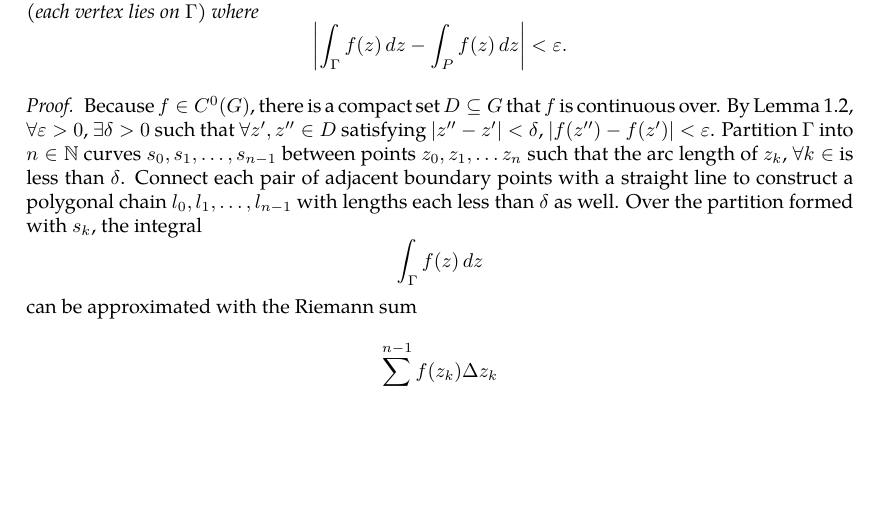
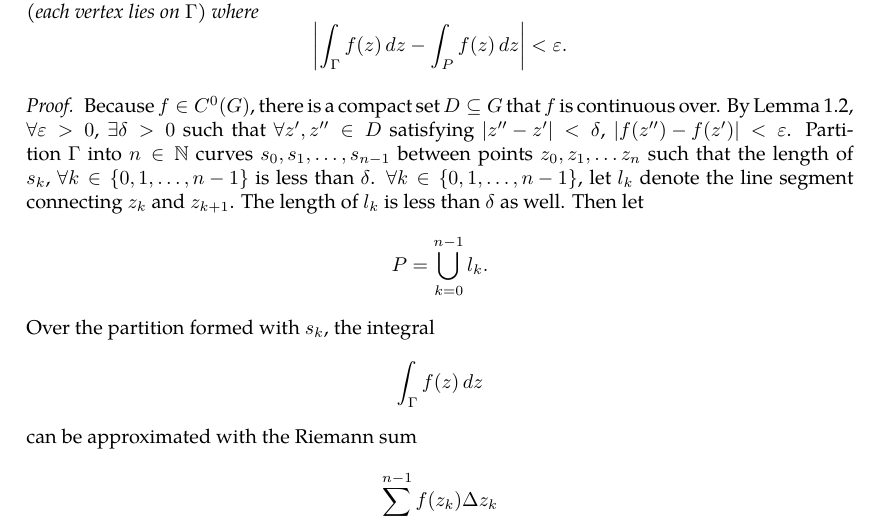
Before and after one commit to slipperking/complex-analysis-latex, a LaTeX document (main.tex): part of page 18 of 18, cut so that both start at the same text, the shorter picture padded with empty space. Compiled offline with pdfLaTeX.

Commit message:
overleaf_to_git (Wed May 21 20:45:41 2025 -0700): update main.tex from r3365 to r3375

```diff
--- a/main.tex
+++ b/main.tex
@@ -444,6 +444,6 @@ When Cauchy famously published \autoref{thm:cauchyintegralformula} and \autoref{
     Let \(f:G\to\mathbb{C}\) be a continuous function defined for a region \(G\subseteq\mathbb{C}\). Let \(\Gamma\subset G\) be a rectifiable piecewise smooth curve. Then \(\forall\varepsilon>0\), there exists a polygonal chain \(P\subset G\) inscribing \(G\) (each vertex lies on \(\Gamma\)) where \[\abs{\int_{\Gamma}f(z)\ddz-\int_{P}f(z)\ddz}<\varepsilon.\]
 \end{lemma}
 \begin{proof}
-    Because \(f\in C^0(G)\), there is a compact set \(D\subseteq G\) that \(f\) is continuous over. By \autoref{lemma:uniformcontinuousovercompactset}, \(\forall\varepsilon>0\), \(\exists\delta>0\) such that \(\forall z',z''\in D\) satisfying \(\abs{z''-z'}<\delta\), \(\abs{f\paren{z''}-f\paren{z'}}<\varepsilon\). Partition \(\Gamma\) into \(n\in\mathbb{N}\) curves \(s_0,s_1,\ldots,s_{n-1}\) between points \(z_0,z_1,\ldots z_n\) such that the arc length of \(z_k\), \(\forall k\in\) is less than \(\delta\). Connect each pair of adjacent boundary points with a straight line to construct a polygonal chain \(l_0,l_1,\ldots,l_{n-1}\) with lengths each less than \(\delta\) as well. Over the partition formed with \(s_k\), the integral \[\int_{\Gamma}f(z)\ddz\] can be approximated with the Riemann sum \[\sum_{k=0}^{n-1}f\paren{z_k}\Delta z_k\] where \(\Delta z_k=\)
+    Because \(f\in C^0(G)\), there is a compact set \(D\subseteq G\) that \(f\) is continuous over. By \autoref{lemma:uniformcontinuousovercompactset}, \(\forall\varepsilon>0\), \(\exists\delta>0\) such that \(\forall z',z''\in D\) satisfying \(\abs{z''-z'}<\delta\), \(\abs{f\paren{z''}-f\paren{z'}}<\varepsilon\). Partition \(\Gamma\) into \(n\in\mathbb{N}\) curves \(s_0,s_1,\ldots,s_{n-1}\) between points \(z_0,z_1,\ldots z_n\) such that the length of \(s_k\), \(\forall k\in\left\{0,1,\ldots,n-1\right\}\) is less than \(\delta\). \(\forall k\in\left\{0,1,\ldots,n-1\right\}\), let \(l_k\) denote the line segment connecting \(z_k\) and \(z_{k+1}\). The length of \(l_k\) is less than \(\delta\) as well. Then let \[P=\bigcup_{k=0}^{n-1}l_k.\] Over the partition formed with \(s_k\), the integral \[\int_{\Gamma}f(z)\ddz\] can be approximated with the Riemann sum \[\sum_{k=0}^{n-1}f\paren{z_k}\Delta z_k\] where \(\Delta z_k=\)
 \end{proof}
 \end{document}
```
